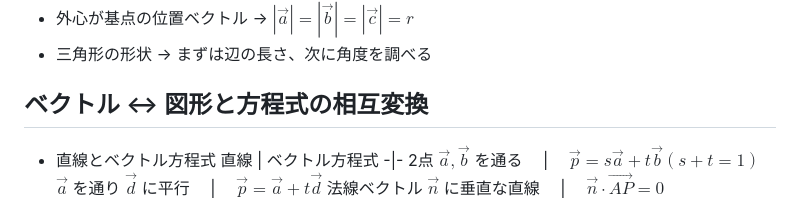
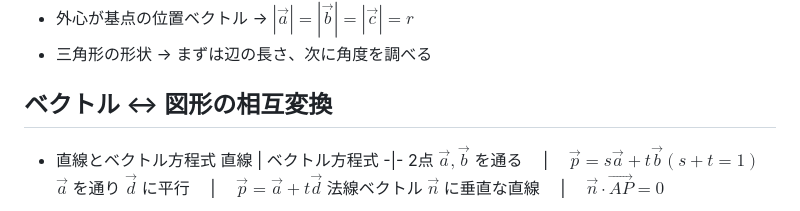
Before and after one commit to maguronoosushi0807/MD26, a Markdown page: math/数学C.md, the part around the change. GitHub-like rendering.

```diff
--- a/math/数学C.md
+++ b/math/数学C.md
@@ -92,7 +92,7 @@
 - 外心が基点の位置ベクトル → $|\vec{a}| = |\vec{b}| = |\vec{c}| = r$
 - 三角形の形状 → まずは辺の長さ、次に角度を調べる
 
-## ベクトル ↔ 図形と方程式の相互変換
+## ベクトル ↔ 図形の相互変換
 - 直線とベクトル方程式
   直線 | ベクトル方程式
   -|-
```
